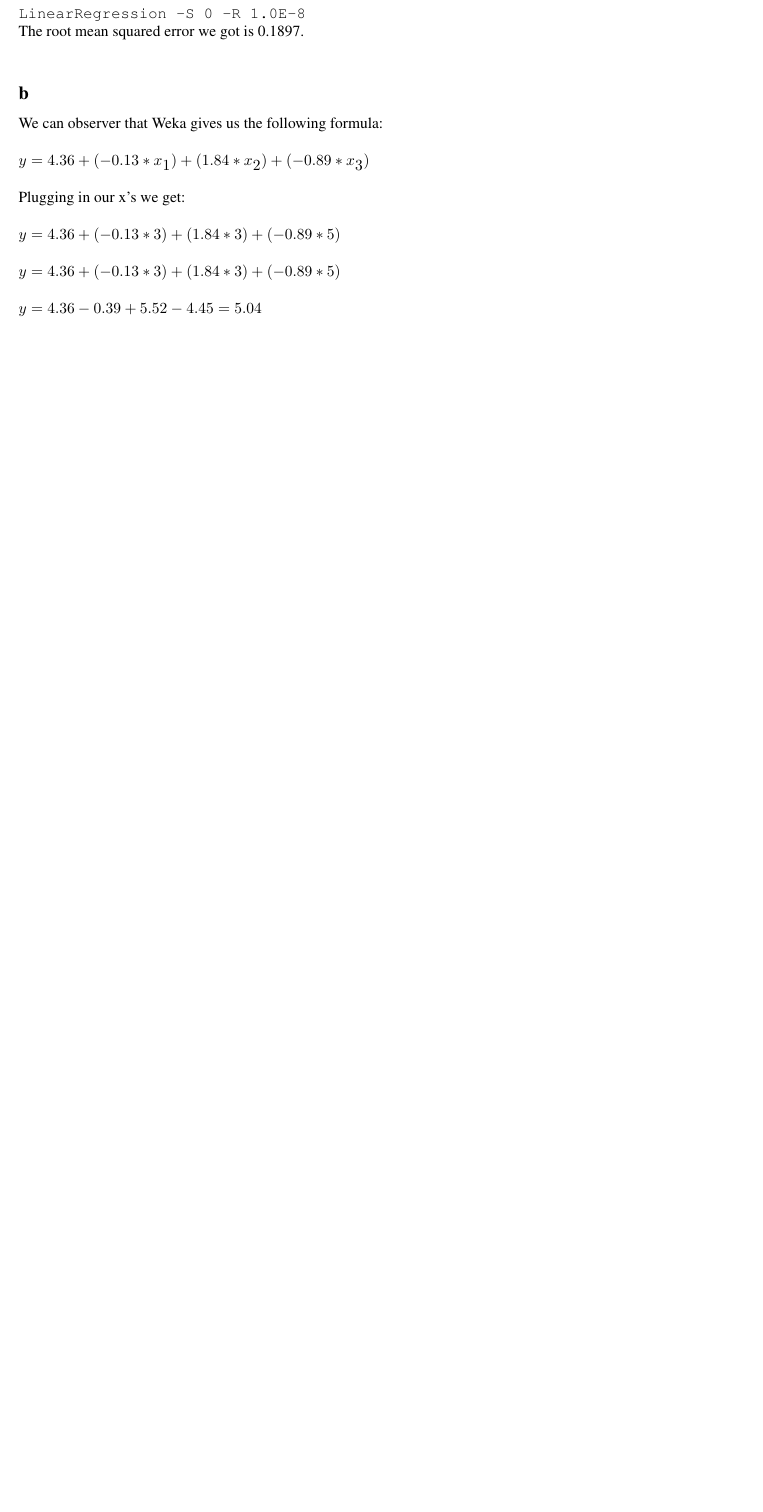
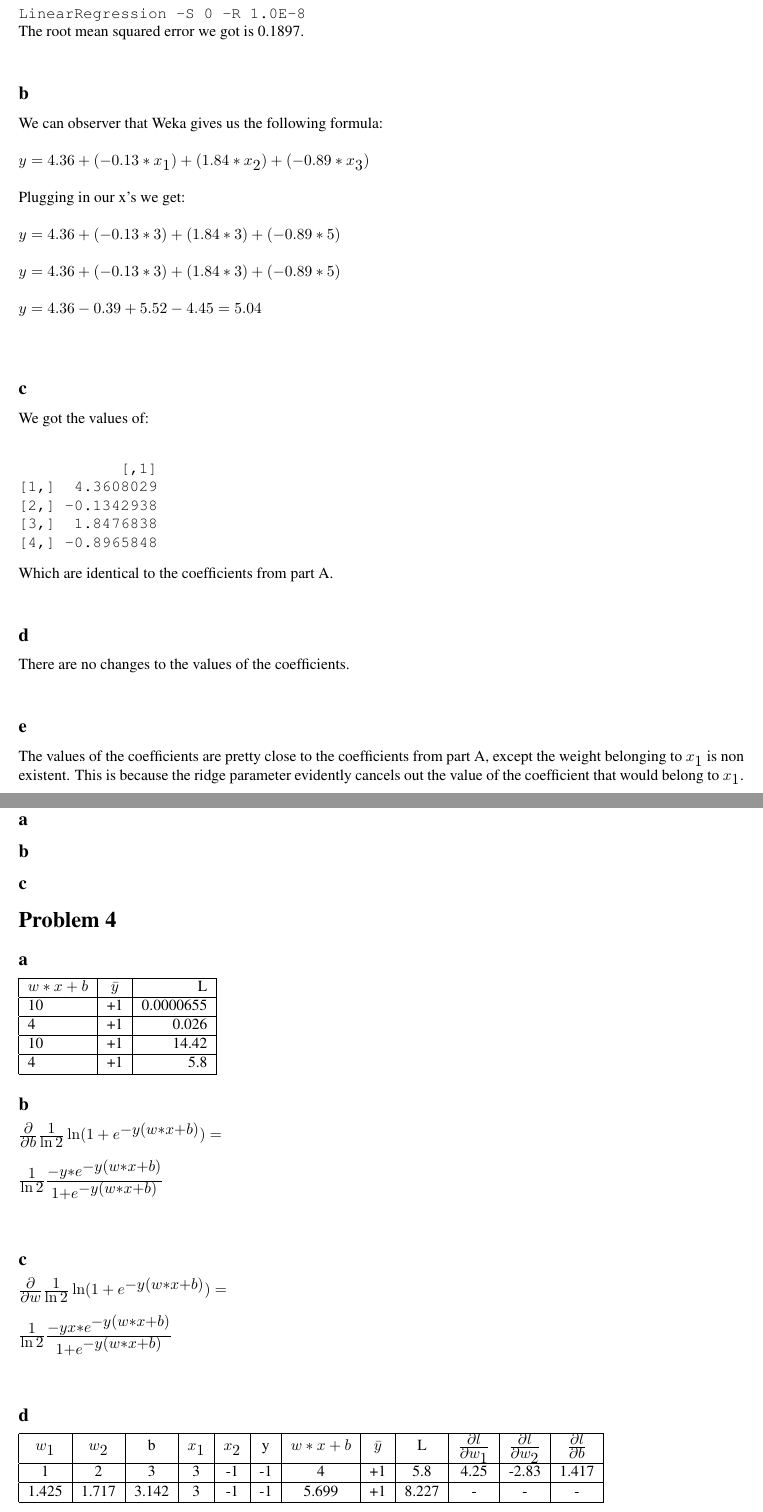
Before and after one commit to egall/Machine_Learning, a LaTeX document (ml_hw3/ml_hw3.tex): part of page 2 of 2 before the commit and two parts of pages 2 and 3 of 3 after it, the two joined at a grey line, cut so that both start at the same text, the shorter picture padded with empty space. Compiled offline with pdfLaTeX.

Commit message:
Added problem 4

```diff
--- a/ml_hw3/ml_hw3.tex
+++ b/ml_hw3/ml_hw3.tex
@@ -54,7 +47,51 @@ Plugging in our x's we get:\\\\
 $y = 4.36 + (-0.13*3) + (1.84*3) + (-0.89*5)$\\\\
 $y = 4.36 + (-0.13*3) + (1.84*3) + (-0.89*5)$\\\\
 $y = 4.36 - 0.39 + 5.52 - 4.45 = 5.04$\\\\
+\subsection*{c}
+We got the values of:\\
+\begin{verbatim}
+           [,1]
+[1,]  4.3608029
+[2,] -0.1342938
+[3,]  1.8476838
+[4,] -0.8965848
+\end{verbatim}
+Which are identical to the coefficients from part A.\\
+\subsection*{d}
+There are no changes to the values of the coefficients.\\
 
+\subsection*{e}
+The values of the coefficients are pretty close to the coefficients from part A, except the weight belonging to $x_{1}$ is non existent. This is because the ridge parameter evidently cancels out the value of the coefficient that would belong to $x_{1}$.\\
 
+\section*{Problem 3}
+% http://perso.uclouvain.be/francois.glineur/files/papers/OptEng10a-final.pdf
+\subsection*{a}
+\subsection*{b}
+\subsection*{c}
+\section*{Problem 4}
+% http://cbcb.umd.edu/~hcorrada/PML/homeworks/HW04_solutions.pdf
+\subsection*{a}
+\begin{tabular}{| l | c | r |}
+ \hline
+ $w*x + b$ & $\bar{y}$ & L \\ \hline
+  10 & +1 & 0.0000655 \\ \hline
+  4 & +1 & 0.026 \\ \hline
+  10 & +1 & 14.42 \\ \hline
+   4 & +1 & 5.8 \\ \hline
+\end{tabular}
+\subsection*{b}
+$ \frac{\partial }{\partial b} \frac{1}{\ln 2}\ln(1 + e^{-y(w*x + b)}) = $\\\\
+$ \frac{1}{\ln 2} \frac{-y*e^{-y(w*x +b)}}{1 + e^{-y(w*x+b)}}$\\\\
+\subsection*{c}
+$ \frac{\partial }{\partial w} \frac{1}{\ln 2}\ln(1 + e^{-y(w*x + b)}) = $\\\\
+$ \frac{1}{\ln 2} \frac{-yx*e^{-y(w*x +b)}}{1 + e^{-y(w*x+b)}}$\\\\
+\subsection*{d}
+\begin{tabular}{| c | c | c | c | c | c | c | c | c | c | c | c |}
+\hline
+$w_{1}$ & $w_{2}$ & b & $x_{1}$ & $x_{2}$ & y & $w*x + b$ & $\bar{y}$ & L & $\frac{\partial{l}}{\partial{w_{1}}}$ & $\frac{\partial{l}}{\partial{w_{2}}}$ & $\frac{\partial{l}}{\partial{b}}$\\ \hline
+1 & 2 & 3 & 3 & -1 & -1 & 4 & +1 & 5.8 & 4.25 & -2.83 & 1.417 \\ \hline
+1.425 & 1.717 & 3.142 & 3 & -1 & -1 & 5.699 & +1 & 8.227 & - & - & - \\ \hline
+\end{tabular}
+\end{document}
 
 \end{document}
```
Also changed, not shown: ml_hw3/ml_hw3.tex (11 more changed lines).
